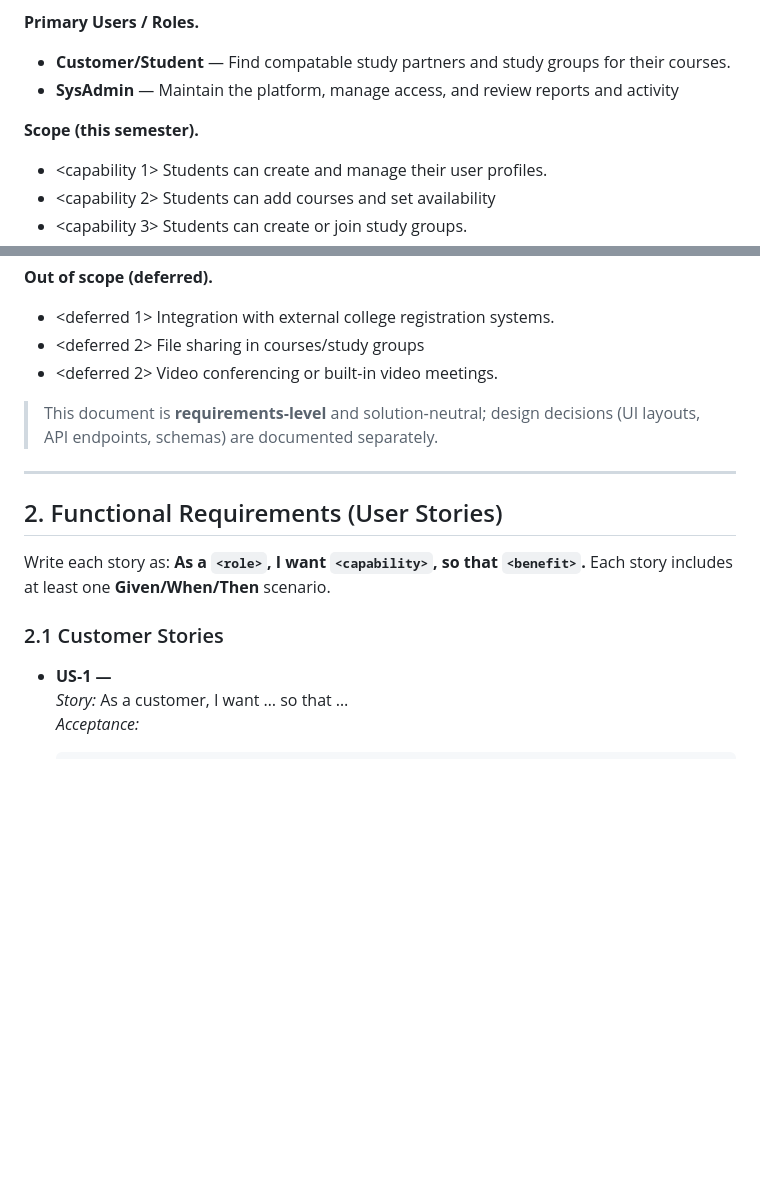
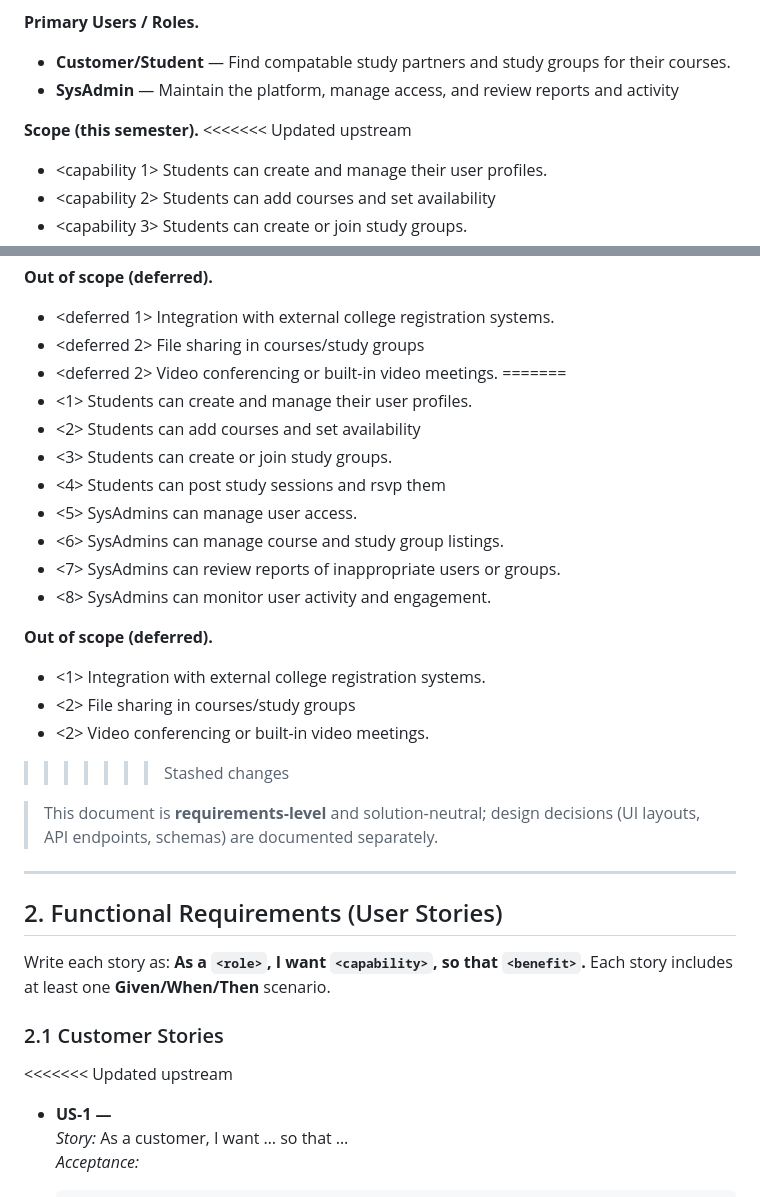
Before and after one commit to AngelLH67/f26-team21, a Markdown page: docs/StudyMatchSRS.md, 2 parts joined by grey strips. GitHub-like rendering; blank space fills up the shorter version.

```diff
--- a/docs/StudyMatchSRS.md
+++ b/docs/StudyMatchSRS.md
@@ -22,6 +22,7 @@
 - **SysAdmin** — Maintain the platform, manage access, and review reports and activity
 
 **Scope (this semester).**
+<<<<<<< Updated upstream
 - <capability 1> Students can create and manage their user profiles.
 - <capability 2> Students can add courses and set availability
 - <capability 3> Students can create or join study groups.
@@ -35,6 +36,21 @@
 - <deferred 1> Integration with external college registration systems.
 - <deferred 2> File sharing in courses/study groups
 - <deferred 2> Video conferencing or built-in video meetings.
+=======
+- <1> Students can create and manage their user profiles.
+- <2> Students can add courses and set availability
+- <3> Students can create or join study groups.
+- <4> Students can post study sessions and rsvp them
+- <5> SysAdmins can manage user access.
+- <6> SysAdmins can manage course and study group listings.
+- <7> SysAdmins can review reports of inappropriate users or groups.
+- <8> SysAdmins can monitor user activity and engagement.
+
+**Out of scope (deferred).**
+- <1> Integration with external college registration systems.
+- <2> File sharing in courses/study groups
+- <2> Video conferencing or built-in video meetings.
+>>>>>>> Stashed changes
 
 > This document is **requirements‑level** and solution‑neutral; design decisions (UI layouts, API endpoints, schemas) are documented separately.
 
@@ -44,6 +60,7 @@
 Write each story as: **As a `<role>`, I want `<capability>`, so that `<benefit>`.** Each story includes at least one **Given/When/Then** scenario.
 
 ### 2.1 Customer Stories
+<<<<<<< Updated upstream
 - **US‑1 — <short title>**
   _Story:_ As a customer, I want … so that …
   _Acceptance:_
```
Also changed, not shown: other parts of docs/StudyMatchSRS.md (+50 -0 lines).
